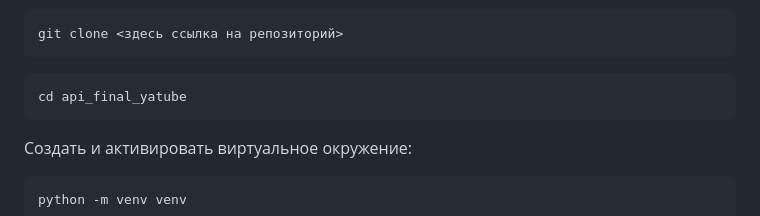
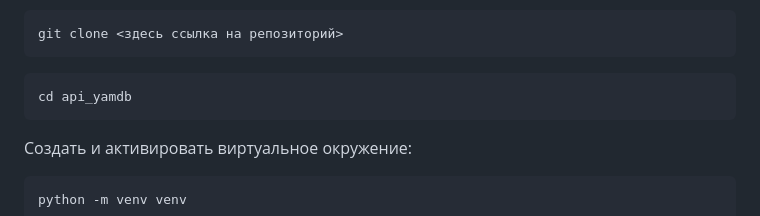
Before and after one commit to Catiska/api_yamdb, a Markdown page: README.md, the part around the change. Rendered like a GitHub page.

Commit message:
Поправил ридми.

````diff
--- a/README.md
+++ b/README.md
@@ -58,7 +58,7 @@ git clone <здесь ссылка на репозиторий>
 ```
 
 ```
-cd api_final_yatube
+cd api_yamdb
 ```
 
 Cоздать и активировать виртуальное окружение:
````
